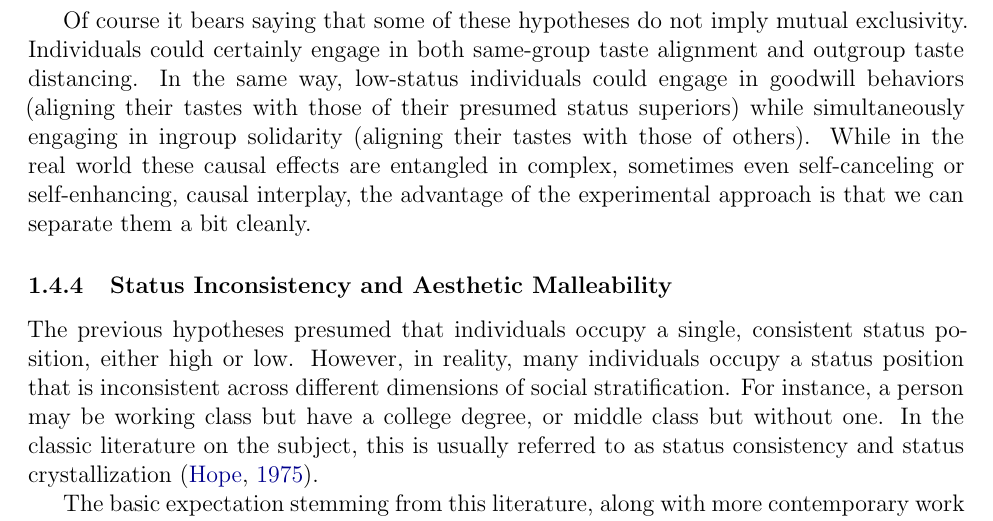
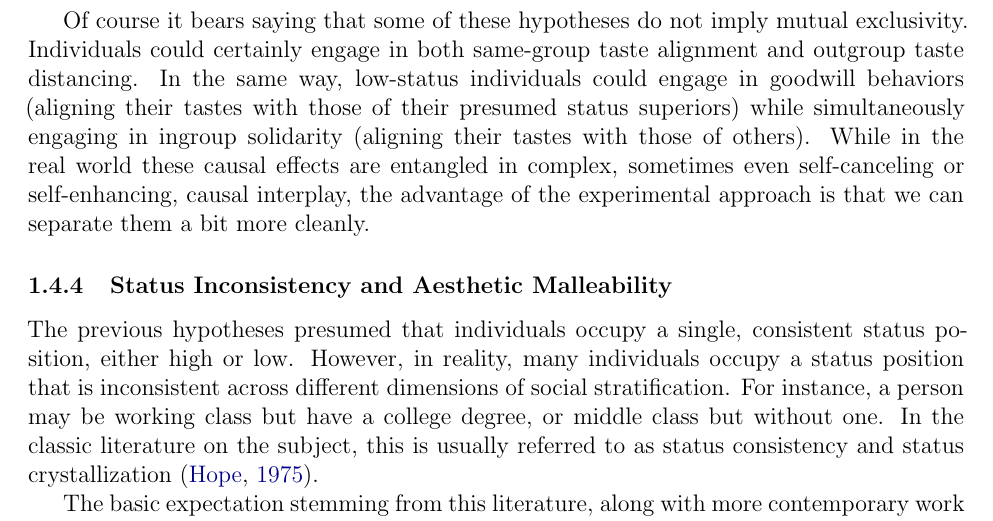
Before and after one commit to olizardo/skiles-lizardo-taste-influence-paper, a LaTeX paper (manuscript_R1.tex): part of page 6 of 40, cut so that both start at the same text. Compiled offline with pdfLaTeX.

Commit message:
Update on Overleaf.

```diff
--- a/manuscript_R1.tex
+++ b/manuscript_R1.tex
@@ -103,7 +103,7 @@ When it comes to hypotheses having to do with the interaction between a person's
 \item \textbf{Hypothesis 5 (Status-Based Distancing Disalignment):} \textit{Individuals will tend to distance themselves from the judgments of others who are perceived to be of different status, such that they will tend to move towards more negative evaluations when provided information that higher-status others liked the cultural object, and towards more positive evaluations when provided information that higher-status others disliked the painting.}
 \end{itemize}
 
-Of course it bears saying that some of these hypotheses do not imply mutual exclusivity. Individuals could certainly engage in both same-group taste alignment and outgroup taste distancing. In the same way, low-status individuals could engage in goodwill behaviors (aligning their tastes with those of their presumed status superiors) while simultaneously engaging in ingroup solidarity (aligning their tastes with those of others). While in the real world these causal effects are entangled in complex, sometimes even self-canceling or self-enhancing, causal interplay, the advantage of the experimental approach is that we can separate them a bit   cleanly.
+Of course it bears saying that some of these hypotheses do not imply mutual exclusivity. Individuals could certainly engage in both same-group taste alignment and outgroup taste distancing. In the same way, low-status individuals could engage in goodwill behaviors (aligning their tastes with those of their presumed status superiors) while simultaneously engaging in ingroup solidarity (aligning their tastes with those of others). While in the real world these causal effects are entangled in complex, sometimes even self-canceling or self-enhancing, causal interplay, the advantage of the experimental approach is that we can separate them a bit  more cleanly.
 
 \subsubsection{Status Inconsistency and Aesthetic Malleability}
 
```
